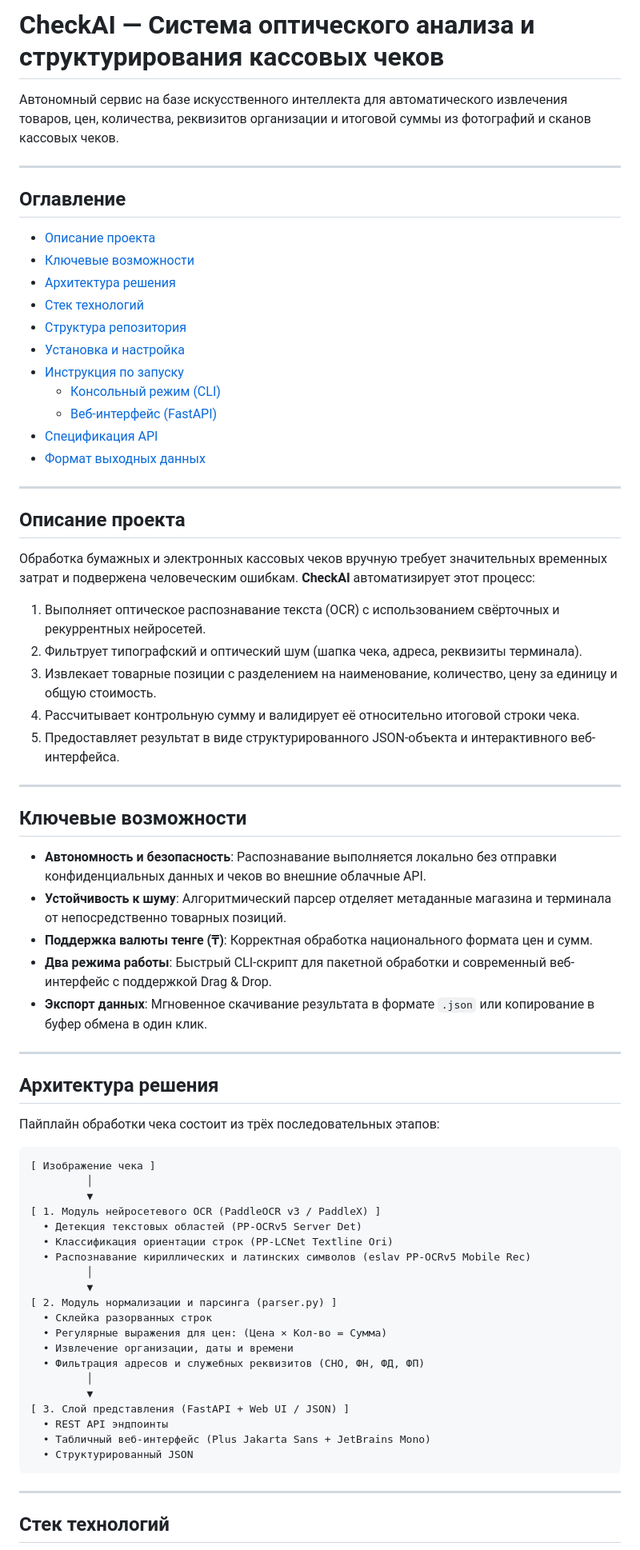
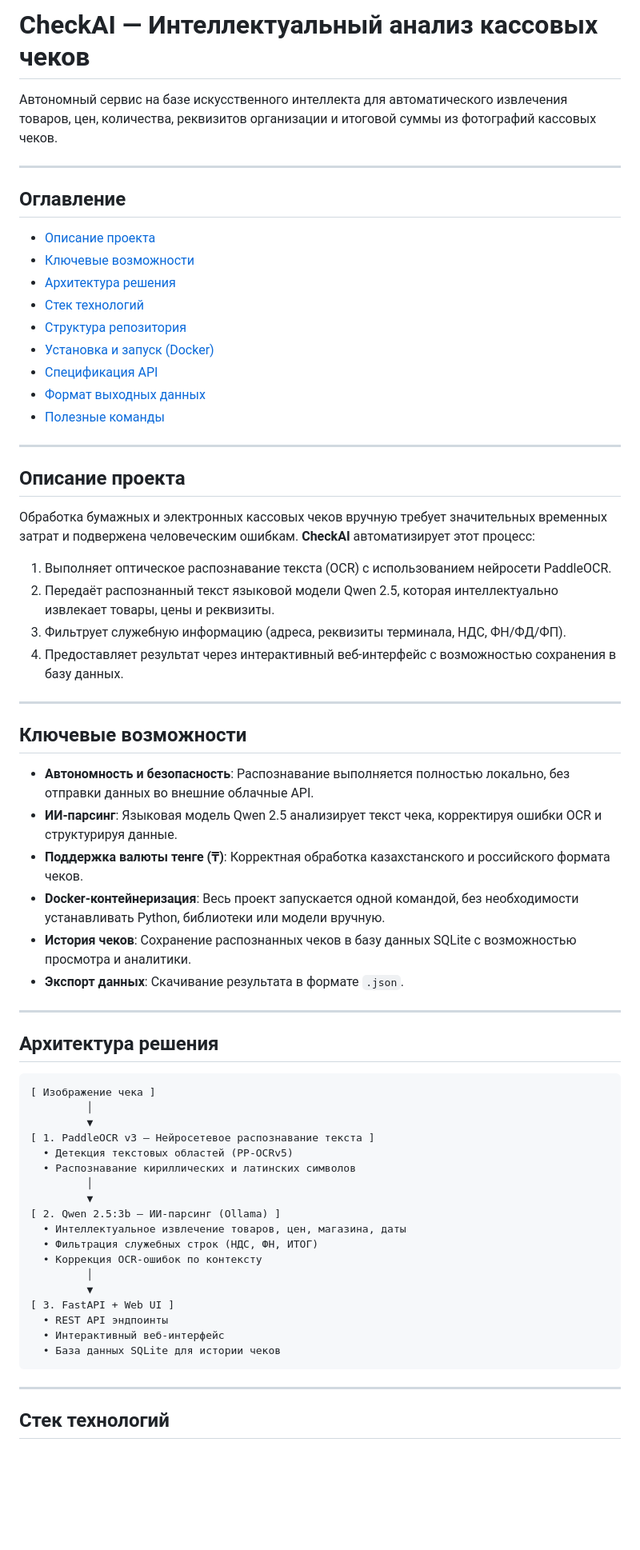
Before and after one commit to DamirKx/checkai, a Markdown page: README.md, the part around one of its changes. Shown at 80% size. Drawn GitHub-style; blank space fills up the shorter version.

````diff
--- a/README.md
+++ b/README.md
@@ -1,6 +1,6 @@
-# CheckAI — Система оптического анализа и структурирования кассовых чеков
+# CheckAI — Интеллектуальный анализ кассовых чеков
 
-Автономный сервис на базе искусственного интеллекта для автоматического извлечения товаров, цен, количества, реквизитов организации и итоговой суммы из фотографий и сканов кассовых чеков.
+Автономный сервис на базе искусственного интеллекта для автоматического извлечения товаров, цен, количества, реквизитов организации и итоговой суммы из фотографий кассовых чеков.
 
 ---
 
@@ -11,12 +11,10 @@
 - [Архитектура решения](#архитектура-решения)
 - [Стек технологий](#стек-технологий)
 - [Структура репозитория](#структура-репозитория)
-- [Установка и настройка](#установка-и-настройка)
-- [Инструкция по запуску](#инструкция-по-запуску)
-  - [Консольный режим (CLI)](#1-консольный-режим-cli)
-  - [Веб-интерфейс (FastAPI)](#2-веб-интерфейс-fastapi)
+- [Установка и запуск (Docker)](#установка-и-запуск-docker)
 - [Спецификация API](#спецификация-api)
 - [Формат выходных данных](#формат-выходных-данных)
+- [Полезные команды](#полезные-команды)
 
 ---
 
@@ -24,49 +22,45 @@
 
 Обработка бумажных и электронных кассовых чеков вручную требует значительных временных затрат и подвержена человеческим ошибкам. **CheckAI** автоматизирует этот процесс:
 
-1. Выполняет оптическое распознавание текста (OCR) с использованием свёрточных и рекуррентных нейросетей.
-2. Фильтрует типографский и оптический шум (шапка чека, адреса, реквизиты терминала).
-3. Извлекает товарные позиции с разделением на наименование, количество, цену за единицу и общую стоимость.
-4. Рассчитывает контрольную сумму и валидирует её относительно итоговой строки чека.
-5. Предоставляет результат в виде структурированного JSON-объекта и интерактивного веб-интерфейса.
+1. Выполняет оптическое распознавание текста (OCR) с использованием нейросети PaddleOCR.
+2. Передаёт распознанный текст языковой модели Qwen 2.5, которая интеллектуально извлекает товары, цены и реквизиты.
+3. Фильтрует служебную информацию (адреса, реквизиты терминала, НДС, ФН/ФД/ФП).
+4. Предоставляет результат через интерактивный веб-интерфейс с возможностью сохранения в базу данных.
 
 ---
 
 ## Ключевые возможности
 
-- **Автономность и безопасность**: Распознавание выполняется локально без отправки конфиденциальных данных и чеков во внешние облачные API.
-- **Устойчивость к шуму**: Алгоритмический парсер отделяет метаданные магазина и терминала от непосредственно товарных позиций.
-- **Поддержка валюты тенге (₸)**: Корректная обработка национального формата цен и сумм.
-- **Два режима работы**: Быстрый CLI-скрипт для пакетной обработки и современный веб-интерфейс с поддержкой Drag & Drop.
-- **Экспорт данных**: Мгновенное скачивание результата в формате `.json` или копирование в буфер обмена в один клик.
+- **Автономность и безопасность**: Распознавание выполняется полностью локально, без отправки данных во внешние облачные API.
+- **ИИ-парсинг**: Языковая модель Qwen 2.5 анализирует текст чека, корректируя ошибки OCR и структурируя данные.
+- **Поддержка валюты тенге (₸)**: Корректная обработка казахстанского и российского формата чеков.
+- **Docker-контейнеризация**: Весь проект запускается одной командой, без необходимости устанавливать Python, библиотеки или модели вручную.
+- **История чеков**: Сохранение распознанных чеков в базу данных SQLite с возможностью просмотра и аналитики.
+- **Экспорт данных**: Скачивание результата в формате `.json`.
 
 ---
 
 ## Архитектура решения
 
-Пайплайн обработки чека состоит из трёх последовательных этапов:
-
 ```
 [ Изображение чека ]
          │
          ▼
-[ 1. Модуль нейросетевого OCR (PaddleOCR v3 / PaddleX) ]
-  • Детекция текстовых областей (PP-OCRv5 Server Det)
-  • Классификация ориентации строк (PP-LCNet Textline Ori)
-  • Распознавание кириллических и латинских символов (eslav PP-OCRv5 Mobile Rec)
+[ 1. PaddleOCR v3 — Нейросетевое распознавание текста ]
+  • Детекция текстовых областей (PP-OCRv5)
+  • Распознавание кириллических и латинских символов
          │
          ▼
-[ 2. Модуль нормализации и парсинга (parser.py) ]
-  • Склейка разорванных строк
-  • Регулярные выражения для цен: (Цена × Кол-во = Сумма)
-  • Извлечение организации, даты и времени
-  • Фильтрация адресов и служебных реквизитов (СНО, ФН, ФД, ФП)
+[ 2. Qwen 2.5:3b — ИИ-парсинг (Ollama) ]
+  • Интеллектуальное извлечение товаров, цен, магазина, даты
+  • Фильтрация служебных строк (НДС, ФН, ИТОГ)
+  • Коррекция OCR-ошибок по контексту
          │
          ▼
-[ 3. Слой представления (FastAPI + Web UI / JSON) ]
+[ 3. FastAPI + Web UI ]
   • REST API эндпоинты
-  • Табличный веб-интерфейс (Plus Jakarta Sans + JetBrains Mono)
-  • Структурированный JSON
+  • Интерактивный веб-интерфейс
+  • База данных SQLite для истории чеков
 ```
 
 ---
````
Also changed, not shown: other parts of README.md (+112 -116 lines).
